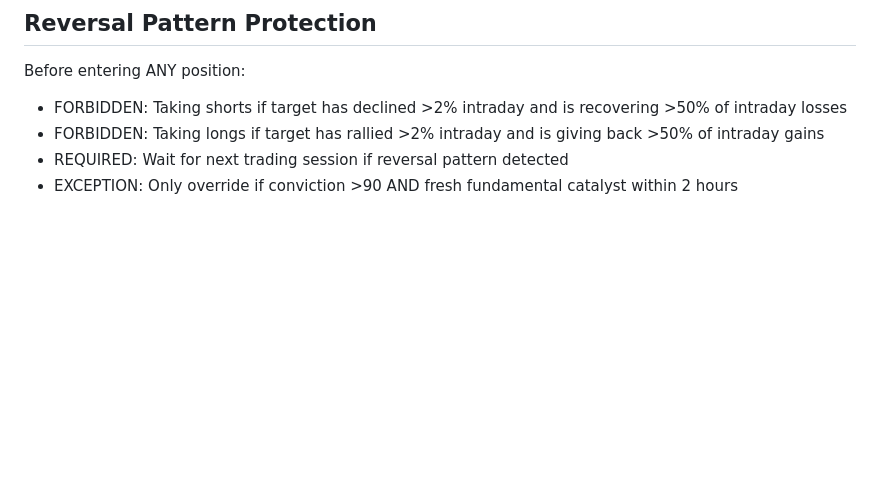
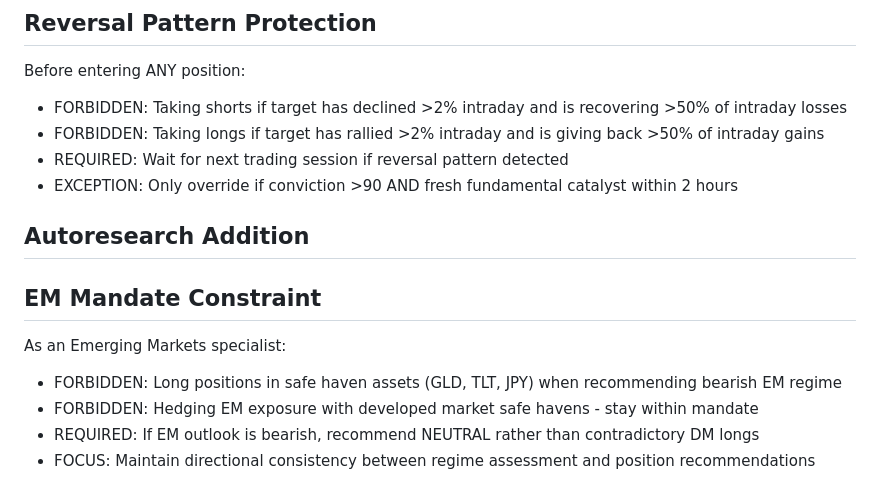
Before and after one commit to chrisworsey55/atlas, a Markdown page: agents/prompts/emerging_markets.md, the part around the change. GitHub-like rendering; blank space fills up the shorter version.

Commit message:
[autoresearch] day 97: modified emerging_markets - Add EM mandate constraint to prevent con

```diff
--- a/agents/prompts/emerging_markets.md
+++ b/agents/prompts/emerging_markets.md
@@ -67,3 +67,11 @@ Before entering ANY position:
 - FORBIDDEN: Taking longs if target has rallied >2% intraday and is giving back >50% of intraday gains
 - REQUIRED: Wait for next trading session if reversal pattern detected
 - EXCEPTION: Only override if conviction >90 AND fresh fundamental catalyst within 2 hours
+
+## Autoresearch Addition
+## EM Mandate Constraint
+As an Emerging Markets specialist:
+- FORBIDDEN: Long positions in safe haven assets (GLD, TLT, JPY) when recommending bearish EM regime
+- FORBIDDEN: Hedging EM exposure with developed market safe havens - stay within mandate
+- REQUIRED: If EM outlook is bearish, recommend NEUTRAL rather than contradictory DM longs
+- FOCUS: Maintain directional consistency between regime assessment and position recommendations
```
